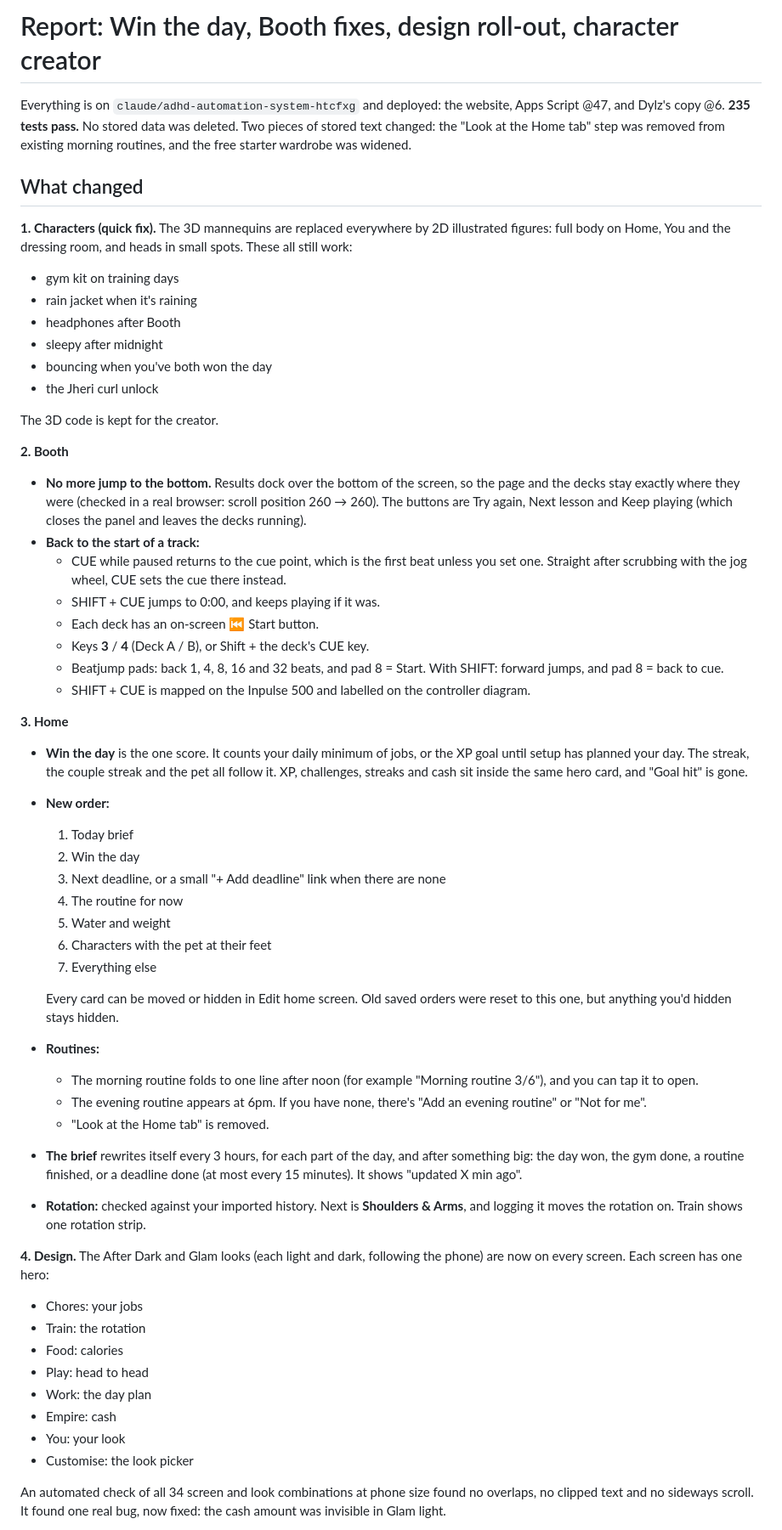
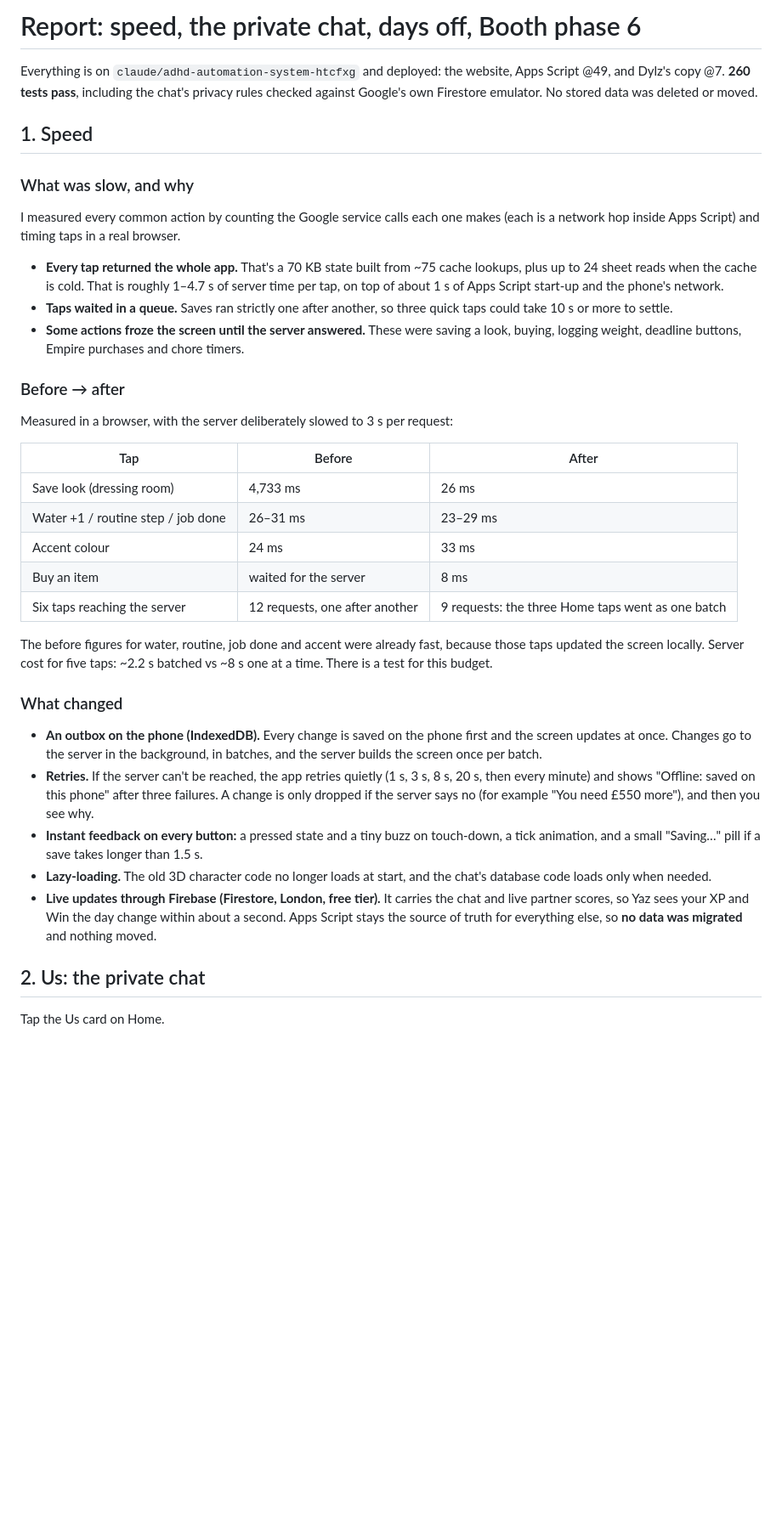
Before and after one commit to deanyboy353-hash/SOBEIT, a Markdown page: REPORT.md, the part around one of its changes. Shown at 85% size. GitHub-like rendering; blank space fills up the shorter version.

Commit message:
Report: speed, private chat, days off, Booth phase 6
Co-Authored-By: Claude Opus 5.5 <noreply@anthropic.com>
Claude-Session: https://claude.ai/code/session_01Wi71DqmzDtdN5a3Kzj5uhw

```diff
--- a/REPORT.md
+++ b/REPORT.md
@@ -1,57 +1,36 @@
-# Report: Win the day, Booth fixes, design roll-out, character creator
+# Report: speed, the private chat, days off, Booth phase 6
 
-Everything is on `claude/adhd-automation-system-htcfxg` and deployed: the website, Apps Script @47, and Dylz's copy @6. **235 tests pass.** No stored data was deleted. Two pieces of stored text changed: the "Look at the Home tab" step was removed from existing morning routines, and the free starter wardrobe was widened.
+Everything is on `claude/adhd-automation-system-htcfxg` and deployed: the website, Apps Script @49, and Dylz's copy @7. **260 tests pass**, including the chat's privacy rules checked against Google's own Firestore emulator. No stored data was deleted or moved.
 
-## What changed
+## 1. Speed
 
-**1. Characters (quick fix).** The 3D mannequins are replaced everywhere by 2D illustrated figures: full body on Home, You and the dressing room, and heads in small spots. These all still work:
-- gym kit on training days
-- rain jacket when it's raining
-- headphones after Booth
-- sleepy after midnight
-- bouncing when you've both won the day
-- the Jheri curl unlock
+### What was slow, and why
+I measured every common action by counting the Google service calls each one makes (each is a network hop inside Apps Script) and timing taps in a real browser.
 
-The 3D code is kept for the creator.
+- **Every tap returned the whole app.** That's a 70 KB state built from ~75 cache lookups, plus up to 24 sheet reads when the cache is cold. That is roughly 1–4.7 s of server time per tap, on top of about 1 s of Apps Script start-up and the phone's network.
+- **Taps waited in a queue.** Saves ran strictly one after another, so three quick taps could take 10 s or more to settle.
+- **Some actions froze the screen until the server answered.** These were saving a look, buying, logging weight, deadline buttons, Empire purchases and chore timers.
 
-**2. Booth**
-- **No more jump to the bottom.** Results dock over the bottom of the screen, so the page and the decks stay exactly where they were (checked in a real browser: scroll position 260 → 260). The buttons are Try again, Next lesson and Keep playing (which closes the panel and leaves the decks running).
-- **Back to the start of a track:**
-  - CUE while paused returns to the cue point, which is the first beat unless you set one. Straight after scrubbing with the jog wheel, CUE sets the cue there instead.
-  - SHIFT + CUE jumps to 0:00, and keeps playing if it was.
-  - Each deck has an on-screen ⏮ Start button.
-  - Keys **3** / **4** (Deck A / B), or Shift + the deck's CUE key.
-  - Beatjump pads: back 1, 4, 8, 16 and 32 beats, and pad 8 = Start. With SHIFT: forward jumps, and pad 8 = back to cue.
-  - SHIFT + CUE is mapped on the Inpulse 500 and labelled on the controller diagram.
+### Before → after
+Measured in a browser, with the server deliberately slowed to 3 s per request:
 
-**3. Home**
-- **Win the day** is the one score. It counts your daily minimum of jobs, or the XP goal until setup has planned your day. The streak, the couple streak and the pet all follow it. XP, challenges, streaks and cash sit inside the same hero card, and "Goal hit" is gone.
-- **New order:**
-  1. Today brief
-  2. Win the day
-  3. Next deadline, or a small "+ Add deadline" link when there are none
-  4. The routine for now
-  5. Water and weight
-  6. Characters with the pet at their feet
-  7. Everything else
+| Tap | Before | After |
+|---|---|---|
+| Save look (dressing room) | 4,733 ms | 26 ms |
+| Water +1 / routine step / job done | 26–31 ms | 23–29 ms |
+| Accent colour | 24 ms | 33 ms |
+| Buy an item | waited for the server | 8 ms |
+| Six taps reaching the server | 12 requests, one after another | 9 requests: the three Home taps went as one batch |
 
-  Every card can be moved or hidden in Edit home screen. Old saved orders were reset to this one, but anything you'd hidden stays hidden.
-- **Routines:**
-  - The morning routine folds to one line after noon (for example "Morning routine 3/6"), and you can tap it to open.
-  - The evening routine appears at 6pm. If you have none, there's "Add an evening routine" or "Not for me".
-  - "Look at the Home tab" is removed.
-- **The brief** rewrites itself every 3 hours, for each part of the day, and after something big: the day won, the gym done, a routine finished, or a deadline done (at most every 15 minutes). It shows "updated X min ago".
-- **Rotation:** checked against your imported history. Next is **Shoulders & Arms**, and logging it moves the rotation on. Train shows one rotation strip.
+The before figures for water, routine, job done and accent were already fast, because those taps updated the screen locally. Server cost for five taps: ~2.2 s batched vs ~8 s one at a time. There is a test for this budget.
 
-**4. Design.** The After Dark and Glam looks (each light and dark, following the phone) are now on every screen. Each screen has one hero:
-- Chores: your jobs
-- Train: the rotation
-- Food: calories
-- Play: head to head
-- Work: the day plan
-- Empire: cash
-- You: your look
-- Customise: the look picker
+### What changed
+- **An outbox on the phone (IndexedDB).** Every change is saved on the phone first and the screen updates at once. Changes go to the server in the background, in batches, and the server builds the screen once per batch.
+- **Retries.** If the server can't be reached, the app retries quietly (1 s, 3 s, 8 s, 20 s, then every minute) and shows "Offline: saved on this phone" after three failures. A change is only dropped if the server says no (for example "You need £550 more"), and then you see why.
+- **Instant feedback on every button:** a pressed state and a tiny buzz on touch-down, a tick animation, and a small "Saving…" pill if a save takes longer than 1.5 s.
+- **Lazy-loading.** The old 3D character code no longer loads at start, and the chat's database code loads only when needed.
+- **Live updates through Firebase (Firestore, London, free tier).** It carries the chat and live partner scores, so Yaz sees your XP and Win the day change within about a second. Apps Script stays the source of truth for everything else, so **no data was migrated** and nothing moved.
 
-An automated check of all 34 screen and look combinations at phone size found no overlaps, no clipped text and no sideways scroll. It found one real bug, now fixed: the cash amount was invisible in Glam light.
+## 2. Us: the private chat
+Tap the Us card on Home.
 
```
Also changed, not shown: other parts of REPORT.md (+45 -36 lines).
